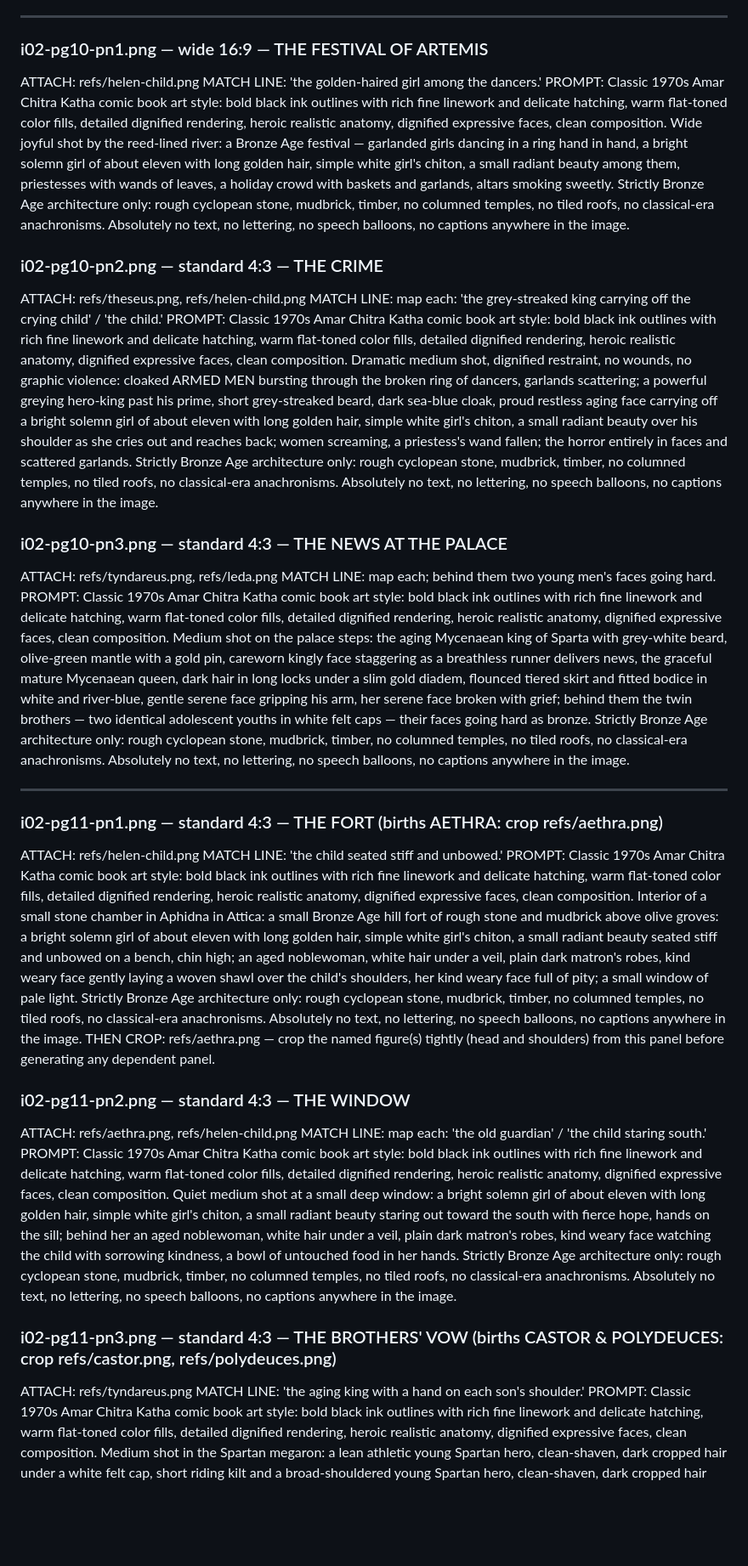
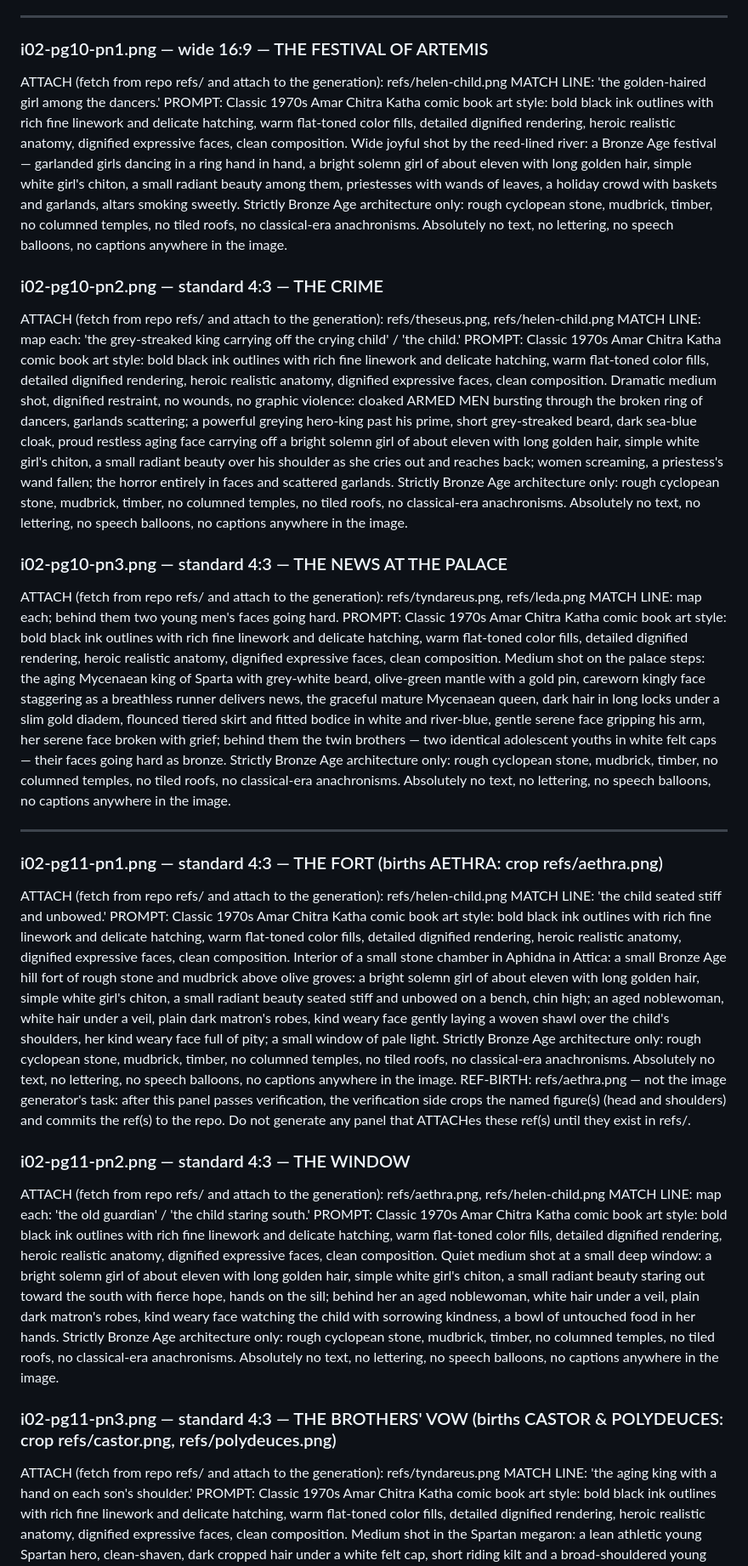
Before and after one commit to kartheeque/trojan-cycle, a Markdown page: issues/issue-02/prompts.md, the part around one of its changes. Shown at 85% size. Drawn GitHub-style; blank space fills up the shorter version.

Commit message:
Issue 2 prompts: two-LLM workflow convention (refs fetched from repo by generator; crops are pipeline-side REF-BIRTH steps)

```diff
--- a/issues/issue-02/prompts.md
+++ b/issues/issue-02/prompts.md
@@ -129,34 +136,34 @@ PROMPT: Classic 1970s Amar Chitra Katha comic book art style: bold black ink out
 ---
 
 ### i02-pg10-pn1.png — wide 16:9 — THE FESTIVAL OF ARTEMIS
-ATTACH: refs/helen-child.png
+ATTACH (fetch from repo refs/ and attach to the generation): refs/helen-child.png
 MATCH LINE: 'the golden-haired girl among the dancers.'
 PROMPT: Classic 1970s Amar Chitra Katha comic book art style: bold black ink outlines with rich fine linework and delicate hatching, warm flat-toned color fills, detailed dignified rendering, heroic realistic anatomy, dignified expressive faces, clean composition. Wide joyful shot by the reed-lined river: a Bronze Age festival — garlanded girls dancing in a ring hand in hand, a bright solemn girl of about eleven with long golden hair, simple white girl's chiton, a small radiant beauty among them, priestesses with wands of leaves, a holiday crowd with baskets and garlands, altars smoking sweetly. Strictly Bronze Age architecture only: rough cyclopean stone, mudbrick, timber, no columned temples, no tiled roofs, no classical-era anachronisms. Absolutely no text, no lettering, no speech balloons, no captions anywhere in the image.
 
 ### i02-pg10-pn2.png — standard 4:3 — THE CRIME
-ATTACH: refs/theseus.png, refs/helen-child.png
+ATTACH (fetch from repo refs/ and attach to the generation): refs/theseus.png, refs/helen-child.png
 MATCH LINE: map each: 'the grey-streaked king carrying off the crying child' / 'the child.'
 PROMPT: Classic 1970s Amar Chitra Katha comic book art style: bold black ink outlines with rich fine linework and delicate hatching, warm flat-toned color fills, detailed dignified rendering, heroic realistic anatomy, dignified expressive faces, clean composition. Dramatic medium shot, dignified restraint, no wounds, no graphic violence: cloaked ARMED MEN bursting through the broken ring of dancers, garlands scattering; a powerful greying hero-king past his prime, short grey-streaked beard, dark sea-blue cloak, proud restless aging face carrying off a bright solemn girl of about eleven with long golden hair, simple white girl's chiton, a small radiant beauty over his shoulder as she cries out and reaches back; women screaming, a priestess's wand fallen; the horror entirely in faces and scattered garlands. Strictly Bronze Age architecture only: rough cyclopean stone, mudbrick, timber, no columned temples, no tiled roofs, no classical-era anachronisms. Absolutely no text, no lettering, no speech balloons, no captions anywhere in the image.
 
 ### i02-pg10-pn3.png — standard 4:3 — THE NEWS AT THE PALACE
-ATTACH: refs/tyndareus.png, refs/leda.png
+ATTACH (fetch from repo refs/ and attach to the generation): refs/tyndareus.png, refs/leda.png
 MATCH LINE: map each; behind them two young men's faces going hard.
 PROMPT: Classic 1970s Amar Chitra Katha comic book art style: bold black ink outlines with rich fine linework and delicate hatching, warm flat-toned color fills, detailed dignified rendering, heroic realistic anatomy, dignified expressive faces, clean composition. Medium shot on the palace steps: the aging Mycenaean king of Sparta with grey-white beard, olive-green mantle with a gold pin, careworn kingly face staggering as a breathless runner delivers news, the graceful mature Mycenaean queen, dark hair in long locks under a slim gold diadem, flounced tiered skirt and fitted bodice in white and river-blue, gentle serene face gripping his arm, her serene face broken with grief; behind them the twin brothers — two identical adolescent youths in white felt caps — their faces going hard as bronze. Strictly Bronze Age architecture only: rough cyclopean stone, mudbrick, timber, no columned temples, no tiled roofs, no classical-era anachronisms. Absolutely no text, no lettering, no speech balloons, no captions anywhere in the image.
 
 ---
 
 ### i02-pg11-pn1.png — standard 4:3 — THE FORT (births AETHRA: crop refs/aethra.png)
-ATTACH: refs/helen-child.png
+ATTACH (fetch from repo refs/ and attach to the generation): refs/helen-child.png
 MATCH LINE: 'the child seated stiff and unbowed.'
 PROMPT: Classic 1970s Amar Chitra Katha comic book art style: bold black ink outlines with rich fine linework and delicate hatching, warm flat-toned color fills, detailed dignified rendering, heroic realistic anatomy, dignified expressive faces, clean composition. Interior of a small stone chamber in Aphidna in Attica: a small Bronze Age hill fort of rough stone and mudbrick above olive groves: a bright solemn girl of about eleven with long golden hair, simple white girl's chiton, a small radiant beauty seated stiff and unbowed on a bench, chin high; an aged noblewoman, white hair under a veil, plain dark matron's robes, kind weary face gently laying a woven shawl over the child's shoulders, her kind weary face full of pity; a small window of pale light. Strictly Bronze Age architecture only: rough cyclopean stone, mudbrick, timber, no columned temples, no tiled roofs, no classical-era anachronisms. Absolutely no text, no lettering, no speech balloons, no captions anywhere in the image.
-THEN CROP: refs/aethra.png — crop the named figure(s) tightly (head and shoulders) from this panel before generating any dependent panel.
+REF-BIRTH: refs/aethra.png — not the image generator's task: after this panel passes verification, the verification side crops the named figure(s) (head and shoulders) and commits the ref(s) to the repo. Do not generate any panel that ATTACHes these ref(s) until they exist in refs/.
 
 ### i02-pg11-pn2.png — standard 4:3 — THE WINDOW
-ATTACH: refs/aethra.png, refs/helen-child.png
+ATTACH (fetch from repo refs/ and attach to the generation): refs/aethra.png, refs/helen-child.png
 MATCH LINE: map each: 'the old guardian' / 'the child staring south.'
 PROMPT: Classic 1970s Amar Chitra Katha comic book art style: bold black ink outlines with rich fine linework and delicate hatching, warm flat-toned color fills, detailed dignified rendering, heroic realistic anatomy, dignified expressive faces, clean composition. Quiet medium shot at a small deep window: a bright solemn girl of about eleven with long golden hair, simple white girl's chiton, a small radiant beauty staring out toward the south with fierce hope, hands on the sill; behind her an aged noblewoman, white hair under a veil, plain dark matron's robes, kind weary face watching the child with sorrowing kindness, a bowl of untouched food in her hands. Strictly Bronze Age architecture only: rough cyclopean stone, mudbrick, timber, no columned temples, no tiled roofs, no classical-era anachronisms. Absolutely no text, no lettering, no speech balloons, no captions anywhere in the image.
 
 ### i02-pg11-pn3.png — standard 4:3 — THE BROTHERS' VOW (births CASTOR & POLYDEUCES: crop refs/castor.png, refs/polydeuces.png)
-ATTACH: refs/tyndareus.png
+ATTACH (fetch from repo refs/ and attach to the generation): refs/tyndareus.png
 MATCH LINE: 'the aging king with a hand on each son's shoulder.'
 PROMPT: Classic 1970s Amar Chitra Katha comic book art style: bold black ink outlines with rich fine linework and delicate hatching, warm flat-toned color fills, detailed dignified rendering, heroic realistic anatomy, dignified expressive faces, clean composition. Medium shot in the Spartan megaron: a lean athletic young Spartan hero, clean-shaven, dark cropped hair under a white felt cap, short riding kilt and a broad-shouldered young Spartan hero, clean-shaven, dark cropped hair under a white felt cap, leather boxing thongs bound on his forearms, now young men, armed with spears and standing shoulder to shoulder before the aging Mycenaean king of Sparta with grey-white beard, olive-green mantle with a gold pin, careworn kingly face, who grips a shoulder of each; torchlight, resolve. Strictly Bronze Age architecture only: rough cyclopean stone, mudbrick, timber, no columned temples, no tiled roofs, no classical-era anachronisms. Absolutely no text, no lettering, no speech balloons, no captions anywhere in the image.
```
Also changed, not shown: other parts of issues/issue-02/prompts.md (+74 -67 lines).
